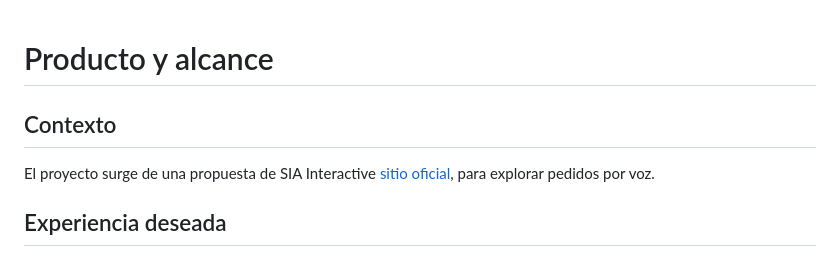
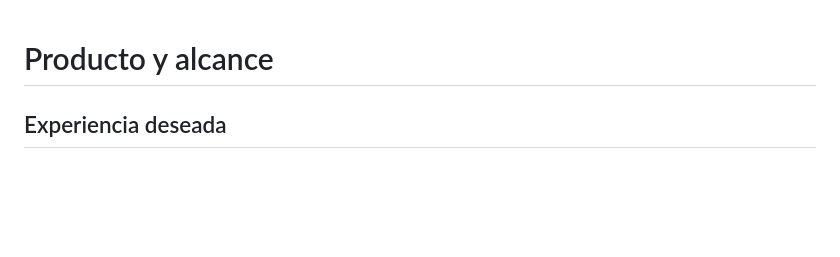
Before and after one commit to gsierra1/self_order, a Markdown page: docs/producto.md, the part around the change. Drawn GitHub-style; blank space fills up the shorter version.

```diff
--- a/docs/producto.md
+++ b/docs/producto.md
@@ -1,9 +1,4 @@
 # Producto y alcance
-
-## Contexto
-
-El proyecto surge de una propuesta de SIA Interactive [sitio oficial](https://www.siainteractive.com/es/),
-para explorar pedidos por voz.
 
 ## Experiencia deseada
 
```
Also changed, not shown: docs/pendientes.md (+7 -86 lines), docs/voz.md (+0 -2 lines).
